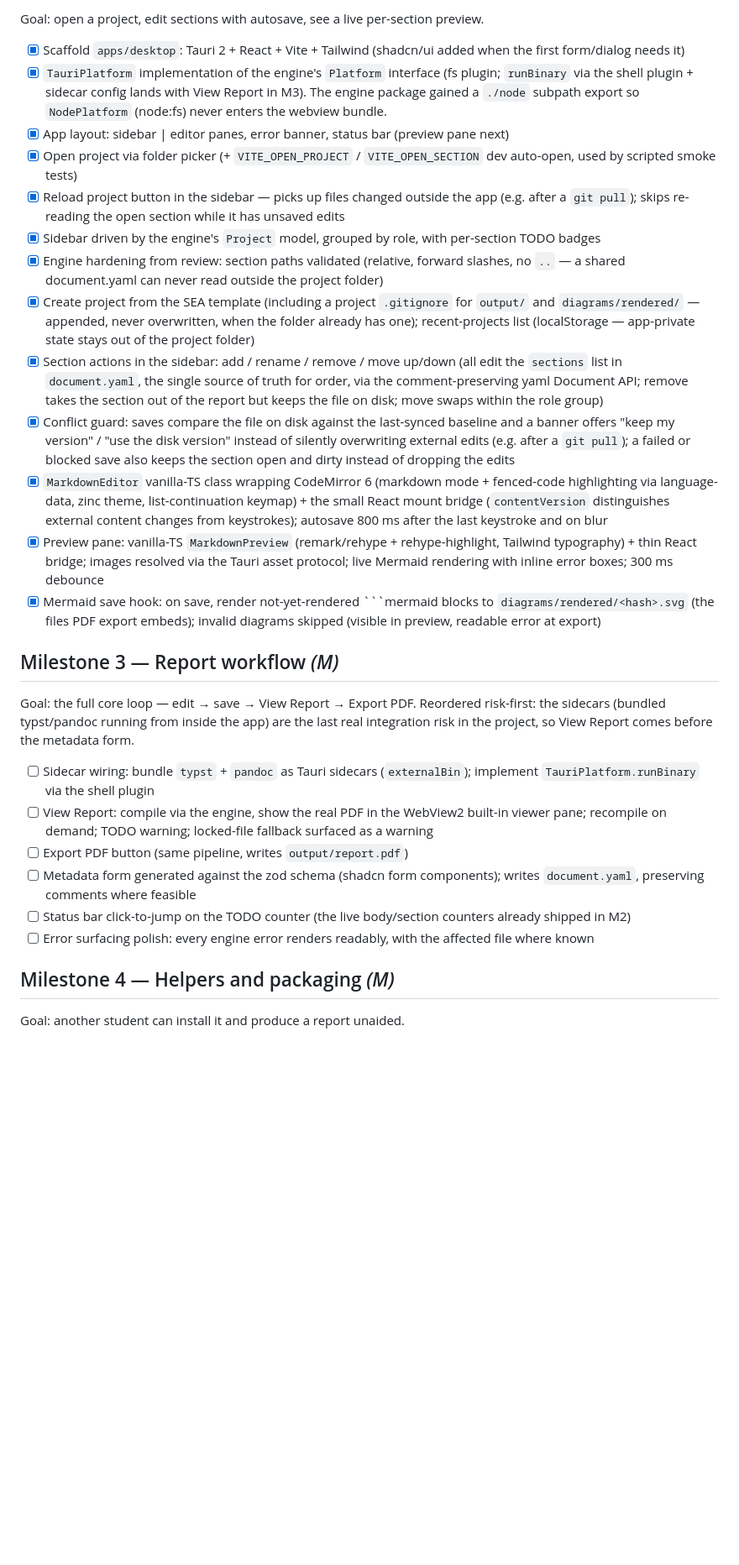
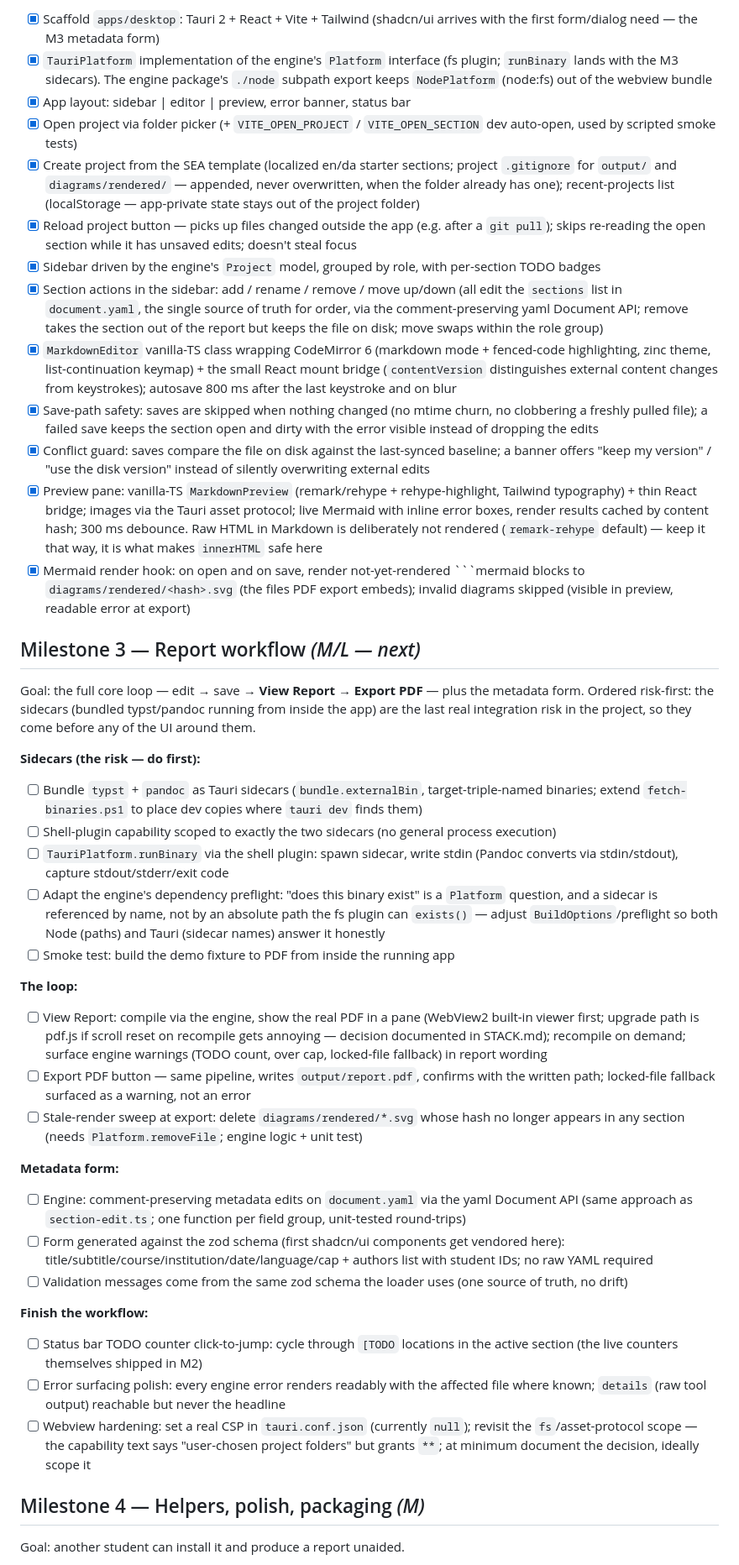
Before and after one commit to majlando/paperstack, a Markdown page: docs/DEVELOPMENT.md, the part around one of its changes. Shown at 84% size. Drawn GitHub-style; blank space fills up the shorter version.

Commit message:
docs: full MVP plan - status through M2, detailed M3/M4, improvement backlog
Co-Authored-By: Claude Fable 5 <noreply@anthropic.com>

````diff
--- a/docs/DEVELOPMENT.md
+++ b/docs/DEVELOPMENT.md
@@ -60,35 +60,45 @@ Goal: `node scripts/build.ts fixtures/demo-report` produces `output/report.pdf`
 
-Goal: open a project, edit sections with autosave, see a live per-section preview.
+- [x] Scaffold `apps/desktop`: Tauri 2 + React + Vite + Tailwind (shadcn/ui arrives with the first form/dialog need — the M3 metadata form)
+- [x] `TauriPlatform` implementation of the engine's `Platform` interface (fs plugin; `runBinary` lands with the M3 sidecars). The engine package's `./node` subpath export keeps `NodePlatform` (node:fs) out of the webview bundle
+- [x] App layout: sidebar | editor | preview, error banner, status bar
+- [x] Open project via folder picker (+ `VITE_OPEN_PROJECT` / `VITE_OPEN_SECTION` dev auto-open, used by scripted smoke tests)
+- [x] Create project from the SEA template (localized en/da starter sections; project `.gitignore` for `output/` and `diagrams/rendered/` — appended, never overwritten, when the folder already has one); recent-projects list (localStorage — app-private state stays out of the project folder)
+- [x] Reload project button — picks up files changed outside the app (e.g. after a `git pull`); skips re-reading the open section while it has unsaved edits; doesn't steal focus
+- [x] Sidebar driven by the engine's `Project` model, grouped by role, with per-section TODO badges
+- [x] Section actions in the sidebar: add / rename / remove / move up/down (all edit the `sections` list in `document.yaml`, the single source of truth for order, via the comment-preserving yaml Document API; remove takes the section out of the report but keeps the file on disk; move swaps within the role group)
+- [x] `MarkdownEditor` vanilla-TS class wrapping CodeMirror 6 (markdown mode + fenced-code highlighting, zinc theme, list-continuation keymap) + the small React mount bridge (`contentVersion` distinguishes external content changes from keystrokes); autosave 800 ms after the last keystroke and on blur
+- [x] Save-path safety: saves are skipped when nothing changed (no mtime churn, no clobbering a freshly pulled file); a failed save keeps the section open and dirty with the error visible instead of dropping the edits
+- [x] Conflict guard: saves compare the file on disk against the last-synced baseline; a banner offers "keep my version" / "use the disk version" instead of silently overwriting external edits
+- [x] Preview pane: vanilla-TS `MarkdownPreview` (remark/rehype + rehype-highlight, Tailwind typography) + thin React bridge; images via the Tauri asset protocol; live Mermaid with inline error boxes, render results cached by content hash; 300 ms debounce. Raw HTML in Markdown is deliberately not rendered (`remark-rehype` default) — keep it that way, it is what makes `innerHTML` safe here
+- [x] Mermaid render hook: on open and on save, render not-yet-rendered ```mermaid blocks to `diagrams/rendered/<hash>.svg` (the files PDF export embeds); invalid diagrams skipped (visible in preview, readable error at export)
 
-- [x] Scaffold `apps/desktop`: Tauri 2 + React + Vite + Tailwind (shadcn/ui added when the first form/dialog needs it)
-- [x] `TauriPlatform` implementation of the engine's `Platform` interface (fs plugin; `runBinary` via the shell plugin + sidecar config lands with View Report in M3). The engine package gained a `./node` subpath export so `NodePlatform` (node:fs) never enters the webview bundle.
-- [x] App layout: sidebar | editor panes, error banner, status bar (preview pane next)
-- [x] Open project via folder picker (+ `VITE_OPEN_PROJECT` / `VITE_OPEN_SECTION` dev auto-open, used by scripted smoke tests)
-- [x] Reload project button in the sidebar — picks up files changed outside the app (e.g. after a `git pull`); skips re-reading the open section while it has unsaved edits
-- [x] Sidebar driven by the engine's `Project` model, grouped by role, with per-section TODO badges
-- [x] Engine hardening from review: section paths validated (relative, forward slashes, no `..` — a shared document.yaml can never read outside the project folder)
-- [x] Create project from the SEA template (including a project `.gitignore` for `output/` and `diagrams/rendered/` — appended, never overwritten, when the folder already has one); recent-projects list (localStorage — app-private state stays out of the project folder)
-- [x] Section actions in the sidebar: add / rename / remove / move up/down (all edit the `sections` list in `document.yaml`, the single source of truth for order, via the comment-preserving yaml Document API; remove takes the section out of the report but keeps the file on disk; move swaps within the role group)
-- [x] Conflict guard: saves compare the file on disk against the last-synced baseline and a banner offers "keep my version" / "use the disk version" instead of silently overwriting external edits (e.g. after a `git pull`); a failed or blocked save also keeps the section open and dirty instead of dropping the edits
-- [x] `MarkdownEditor` vanilla-TS class wrapping CodeMirror 6 (markdown mode + fenced-code highlighting via language-data, zinc theme, list-continuation keymap) + the small React mount bridge (`contentVersion` distinguishes external content changes from keystrokes); autosave 800 ms after the last keystroke and on blur
-- [x] Preview pane: vanilla-TS `MarkdownPreview` (remark/rehype + rehype-highlight, Tailwind typography) + thin React bridge; images resolved via the Tauri asset protocol; live Mermaid rendering with inline error boxes; 300 ms debounce
-- [x] Mermaid save hook: on save, render not-yet-rendered ```mermaid blocks to `diagrams/rendered/<hash>.svg` (the files PDF export embeds); invalid diagrams skipped (visible in preview, readable error at export)
+## Milestone 3 — Report workflow *(M/L — next)*
 
-## Milestone 3 — Report workflow *(M)*
+Goal: the full core loop — edit → save → **View Report** → **Export PDF** — plus the metadata form. Ordered risk-first: the sidecars (bundled typst/pandoc running from inside the app) are the last real integration risk in the project, so they come before any of the UI around them.
 
-Goal: the full core loop — edit → save → View Report → Export PDF.
-Reordered risk-first: the sidecars (bundled typst/pandoc running from inside
-the app) are the last real integration risk in the project, so View Report
-comes before the metadata form.
+**Sidecars (the risk — do first):**
+- [ ] Bundle `typst` + `pandoc` as Tauri sidecars (`bundle.externalBin`, target-triple-named binaries; extend `fetch-binaries.ps1` to place dev copies where `tauri dev` finds them)
+- [ ] Shell-plugin capability scoped to exactly the two sidecars (no general process execution)
+- [ ] `TauriPlatform.runBinary` via the shell plugin: spawn sidecar, write stdin (Pandoc converts via stdin/stdout), capture stdout/stderr/exit code
+- [ ] Adapt the engine's dependency preflight: "does this binary exist" is a `Platform` question, and a sidecar is referenced by name, not by an absolute path the fs plugin can `exists()` — adjust `BuildOptions`/preflight so both Node (paths) and Tauri (sidecar names) answer it honestly
+- [ ] Smoke test: build the demo fixture to PDF from inside the running app
 
-- [ ] Sidecar wiring: bundle `typst` + `pandoc` as Tauri sidecars (`externalBin`); implement `TauriPlatform.runBinary` via the shell plugin
-- [ ] View Report: compile via the engine, show the real PDF in the WebView2 built-in viewer pane; recompile on demand; TODO warning; locked-file fallback surfaced as a warning
-- [ ] Export PDF button (same pipeline, writes `output/report.pdf`)
-- [ ] Metadata form generated against the zod schema (shadcn form components); writes `document.yaml`, preserving comments where feasible
-- [ ] Status bar click-to-jump on the TODO counter (the live body/section counters already shipped in M2)
-- [ ] Error surfacing polish: every engine error renders readably, with the affected file where known
+**The loop:**
+- [ ] View Report: compile via the engine, show the real PDF in a pane (WebView2 built-in viewer first; upgrade path is pdf.js if scroll reset on recompile gets annoying — decision documented in STACK.md); recompile on demand; surface engine warnings (TODO count, over cap, locked-file fallback) in report wording
+- [ ] Export PDF button — same pipeline, writes `output/report.pdf`, confirms with the written path; locked-file fallback surfaced as a warning, not an error
+- [ ] Stale-render sweep at export: delete `diagrams/rendered/*.svg` whose hash no longer appears in any section (needs `Platform.removeFile`; engine logic + unit test)
 
-## Milestone 4 — Helpers and packaging *(M)*
+**Metadata form:**
+- [ ] Engine: comment-preserving metadata edits on `document.yaml` via the yaml Document API (same approach as `section-edit.ts`; one function per field group, unit-tested round-trips)
+- [ ] Form generated against the zod schema (first shadcn/ui components get vendored here): title/subtitle/course/institution/date/language/cap + authors list with student IDs; no raw YAML required
+- [ ] Validation messages come from the same zod schema the loader uses (one source of truth, no drift)
+
+**Finish the workflow:**
+- [ ] Status bar TODO counter click-to-jump: cycle through `[TODO` locations in the active section (the live counters themselves shipped in M2)
+- [ ] Error surfacing polish: every engine error renders readably with the affected file where known; `details` (raw tool output) reachable but never the headline
+- [ ] Webview hardening: set a real CSP in `tauri.conf.json` (currently `null`); revisit the `fs`/asset-protocol scope — the capability text says "user-chosen project folders" but grants `**`; at minimum document the decision, ideally scope it
+
+## Milestone 4 — Helpers, polish, packaging *(M)*
 
 Goal: another student can install it and produce a report unaided.
 
````
Also changed, not shown: other parts of docs/DEVELOPMENT.md (+54 -28 lines).
